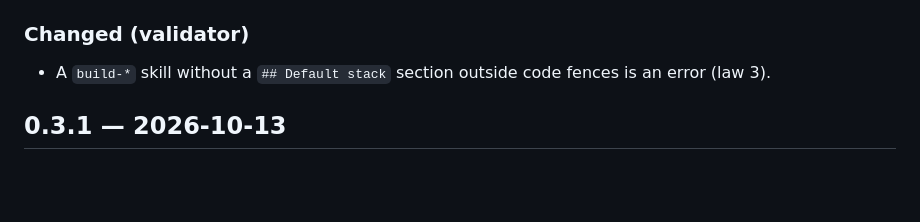
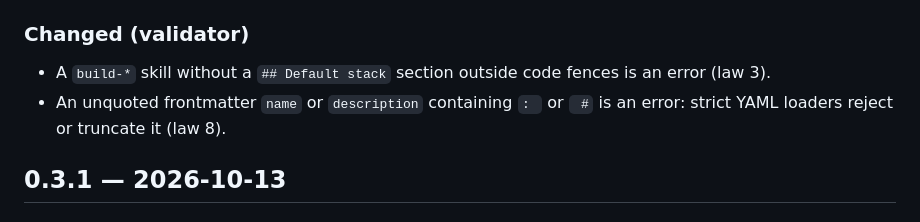
Before and after one commit to cwangmetawin/wagerforge, a Markdown page: CHANGELOG.md, the part around the change. GitHub-like rendering; blank space fills up the shorter version.

Commit message:
docs: note the YAML scalar check in the 0.3.2 changelog

```diff
--- a/CHANGELOG.md
+++ b/CHANGELOG.md
@@ -16,6 +16,8 @@ Coverage of MetaWin's production server (MSS) against a fixed denominator. Each
 
 ### Changed (validator)
 - A `build-*` skill without a `## Default stack` section outside code fences is an error (law 3).
+- An unquoted frontmatter `name` or `description` containing `: ` or ` #` is an error: strict YAML loaders reject
+  or truncate it (law 8).
 
 ## 0.3.1 — 2026-10-13
 
```
